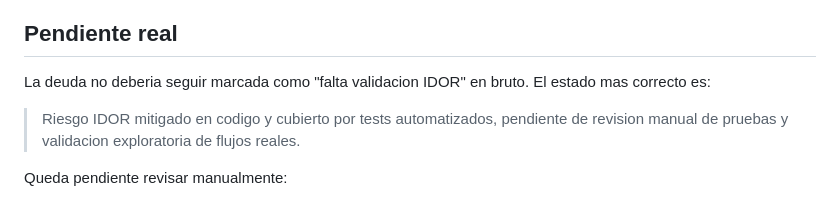
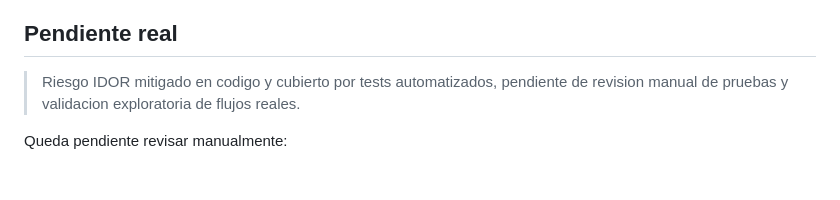
Before and after one commit to Saidai003/Proyecto_AsesoriasISO, a Markdown page: docs/deuda-tecnica/DT-003-idor-faltante.md, the part around the change. Rendered like a GitHub page; blank space fills up the shorter version.

```diff
--- a/docs/deuda-tecnica/DT-003-idor-faltante.md
+++ b/docs/deuda-tecnica/DT-003-idor-faltante.md
@@ -76,9 +76,6 @@ Se ha probado a nivel de tests automatizados. La cobertura principal esta en:
 
 ## Pendiente real
 
-La deuda no deberia seguir marcada como "falta validacion IDOR" en bruto. El
-estado mas correcto es:
-
 > Riesgo IDOR mitigado en codigo y cubierto por tests automatizados, pendiente
 > de revision manual de pruebas y validacion exploratoria de flujos reales.
 
```
